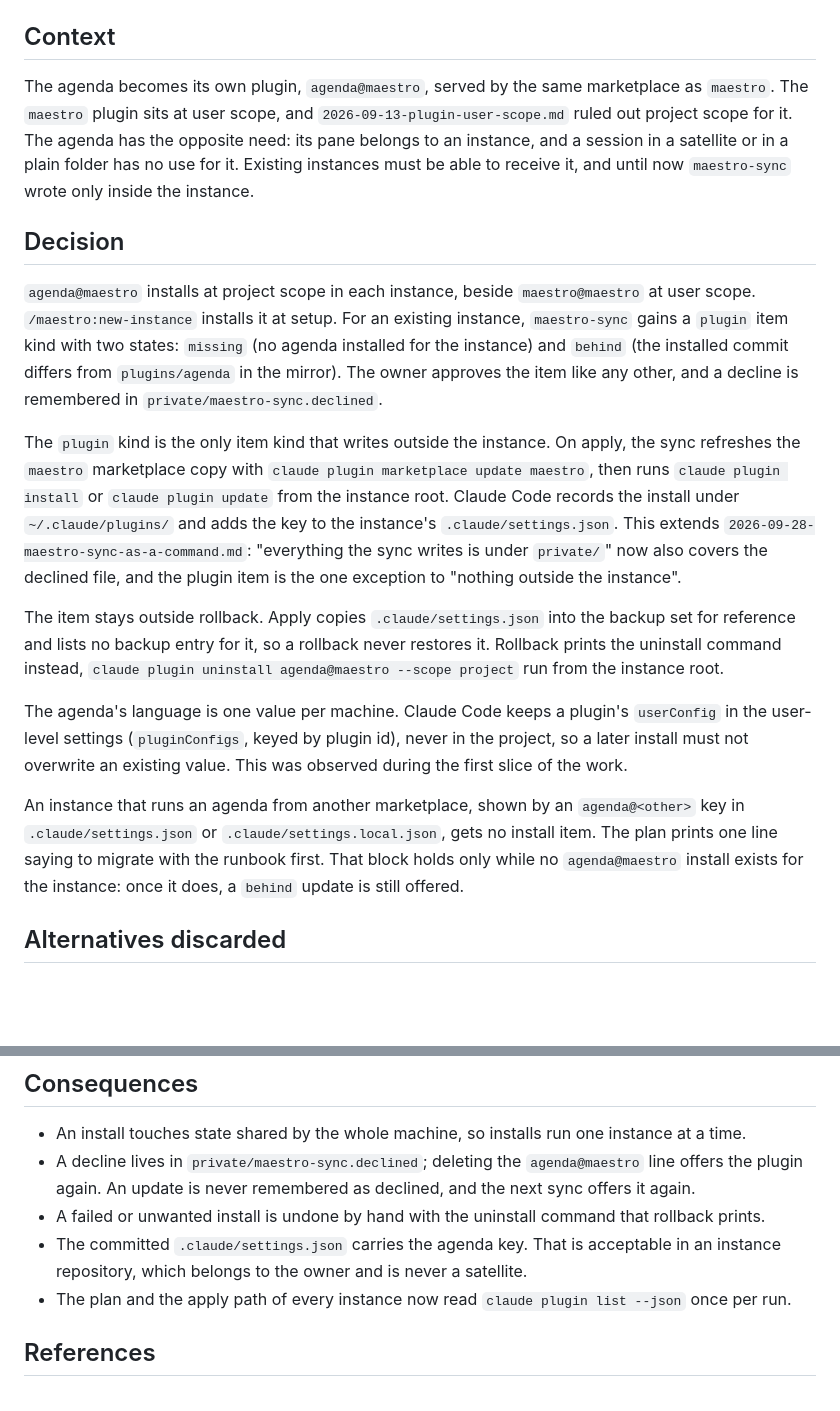
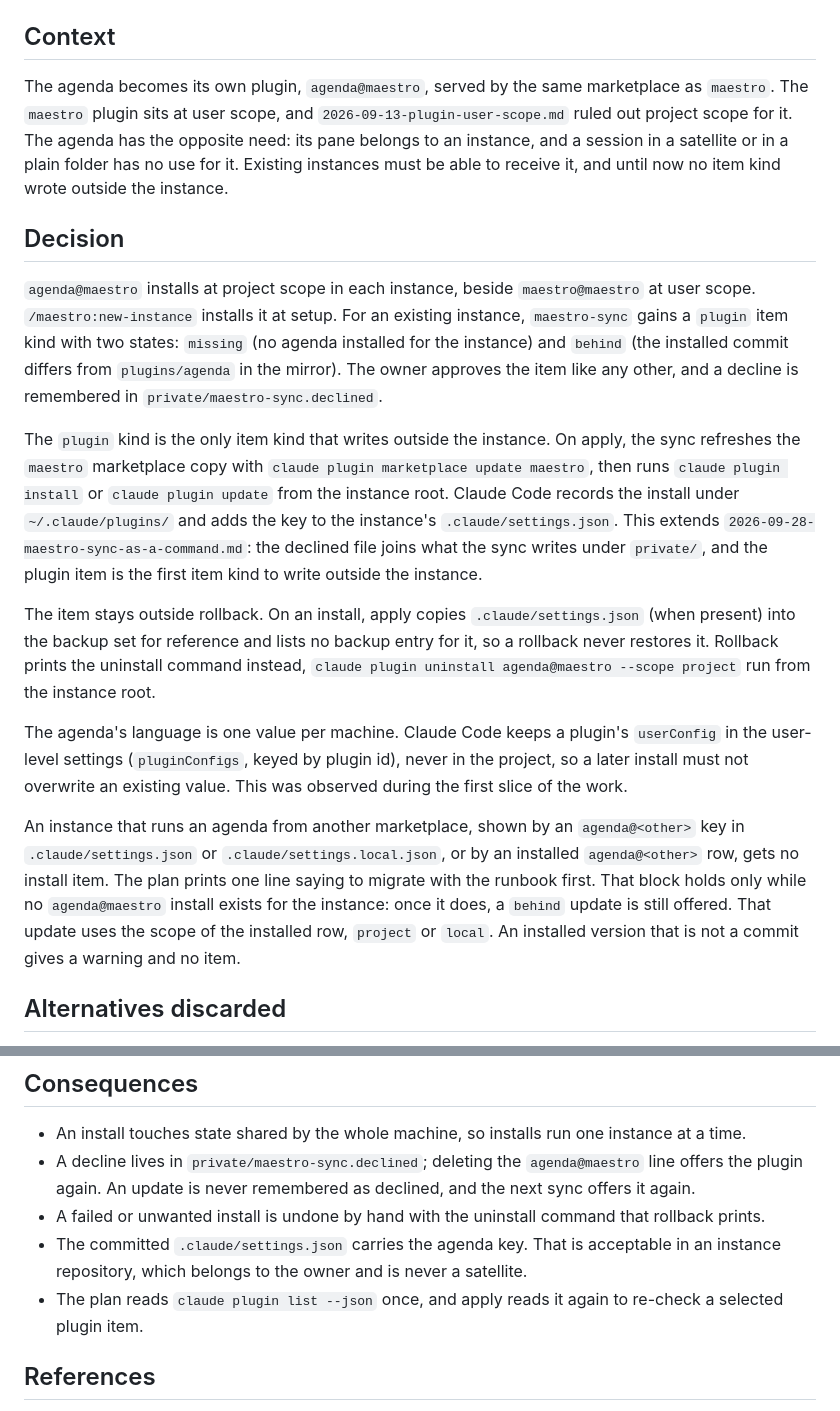
Before and after one commit to spleenteo/maestro, a Markdown page: docs/decisions-log/2026-10-29-agenda-plugin-project-scope.md, 2 parts joined by grey strips. Rendered like a GitHub page; blank space fills up the shorter version.

Commit message:
docs(decisions): review fixes on T3, agenda record wording
Co-Authored-By: Claude Opus 5.5 <noreply@anthropic.com>

```diff
--- a/docs/decisions-log/2026-10-29-agenda-plugin-project-scope.md
+++ b/docs/decisions-log/2026-10-29-agenda-plugin-project-scope.md
@@ -12,19 +12,19 @@ description: "The agenda is its own plugin, agenda@maestro, installed at project
 
 ## Context
 
-The agenda becomes its own plugin, `agenda@maestro`, served by the same marketplace as `maestro`. The `maestro` plugin sits at user scope, and `2026-09-13-plugin-user-scope.md` ruled out project scope for it. The agenda has the opposite need: its pane belongs to an instance, and a session in a satellite or in a plain folder has no use for it. Existing instances must be able to receive it, and until now `maestro-sync` wrote only inside the instance.
+The agenda becomes its own plugin, `agenda@maestro`, served by the same marketplace as `maestro`. The `maestro` plugin sits at user scope, and `2026-09-13-plugin-user-scope.md` ruled out project scope for it. The agenda has the opposite need: its pane belongs to an instance, and a session in a satellite or in a plain folder has no use for it. Existing instances must be able to receive it, and until now no item kind wrote outside the instance.
 
 ## Decision
 
 `agenda@maestro` installs at project scope in each instance, beside `maestro@maestro` at user scope. `/maestro:new-instance` installs it at setup. For an existing instance, `maestro-sync` gains a `plugin` item kind with two states: `missing` (no agenda installed for the instance) and `behind` (the installed commit differs from `plugins/agenda` in the mirror). The owner approves the item like any other, and a decline is remembered in `private/maestro-sync.declined`.
 
-The `plugin` kind is the only item kind that writes outside the instance. On apply, the sync refreshes the `maestro` marketplace copy with `claude plugin marketplace update maestro`, then runs `claude plugin install` or `claude plugin update` from the instance root. Claude Code records the install under `~/.claude/plugins/` and adds the key to the instance's `.claude/settings.json`. This extends `2026-09-28-maestro-sync-as-a-command.md`: "everything the sync writes is under `private/`" now also covers the declined file, and the plugin item is the one exception to "nothing outside the instance".
+The `plugin` kind is the only item kind that writes outside the instance. On apply, the sync refreshes the `maestro` marketplace copy with `claude plugin marketplace update maestro`, then runs `claude plugin install` or `claude plugin update` from the instance root. Claude Code records the install under `~/.claude/plugins/` and adds the key to the instance's `.claude/settings.json`. This extends `2026-09-28-maestro-sync-as-a-command.md`: the declined file joins what the sync writes under `private/`, and the plugin item is the first item kind to write outside the instance.
 
-The item stays outside rollback. Apply copies `.claude/settings.json` into the backup set for reference and lists no backup entry for it, so a rollback never restores it. Rollback prints the uninstall command instead, `claude plugin uninstall agenda@maestro --scope project` run from the instance root.
+The item stays outside rollback. On an install, apply copies `.claude/settings.json` (when present) into the backup set for reference and lists no backup entry for it, so a rollback never restores it. Rollback prints the uninstall command instead, `claude plugin uninstall agenda@maestro --scope project` run from the instance root.
 
 The agenda's language is one value per machine. Claude Code keeps a plugin's `userConfig` in the user-level settings (`pluginConfigs`, keyed by plugin id), never in the project, so a later install must not overwrite an existing value. This was observed during the first slice of the work.
 
-An instance that runs an agenda from another marketplace, shown by an `agenda@<other>` key in `.claude/settings.json` or `.claude/settings.local.json`, gets no install item. The plan prints one line saying to migrate with the runbook first. That block holds only while no `agenda@maestro` install exists for the instance: once it does, a `behind` update is still offered.
+An instance that runs an agenda from another marketplace, shown by an `agenda@<other>` key in `.claude/settings.json` or `.claude/settings.local.json`, or by an installed `agenda@<other>` row, gets no install item. The plan prints one line saying to migrate with the runbook first. That block holds only while no `agenda@maestro` install exists for the instance: once it does, a `behind` update is still offered. That update uses the scope of the installed row, `project` or `local`. An installed version that is not a commit gives a warning and no item.
 
 ## Alternatives discarded
 
@@ -37,7 +37,7 @@ An instance that runs an agenda from another marketplace, shown by an `agenda@<o
 - A decline lives in `private/maestro-sync.declined`; deleting the `agenda@maestro` line offers the plugin again. An update is never remembered as declined, and the next sync offers it again.
 - A failed or unwanted install is undone by hand with the uninstall command that rollback prints.
 - The committed `.claude/settings.json` carries the agenda key. That is acceptable in an instance repository, which belongs to the owner and is never a satellite.
-- The plan and the apply path of every instance now read `claude plugin list --json` once per run.
+- The plan reads `claude plugin list --json` once, and apply reads it again to re-check a selected plugin item.
 
 ## References
 
```
